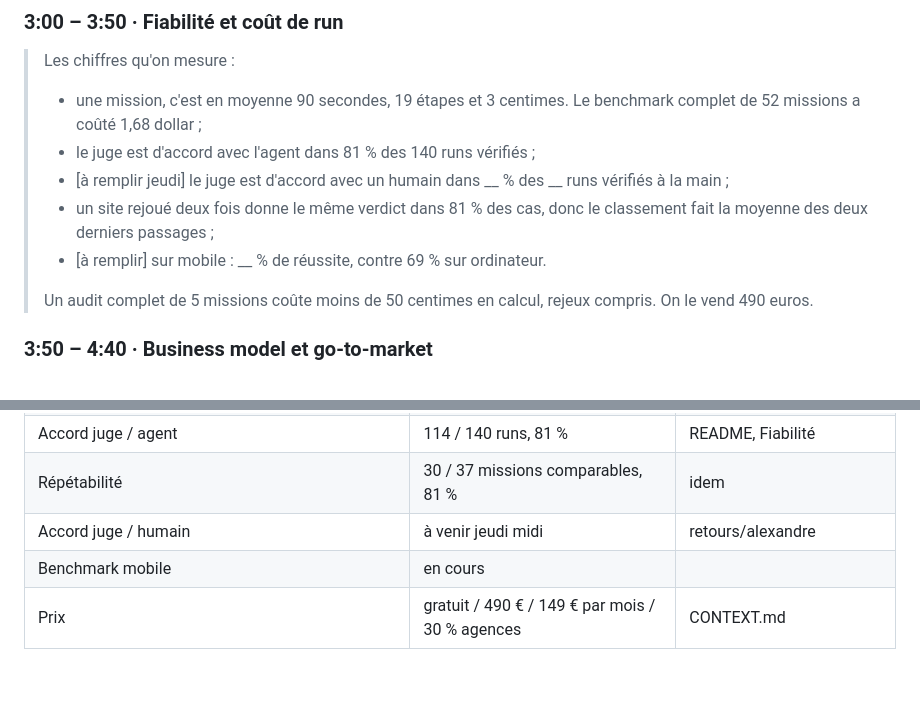
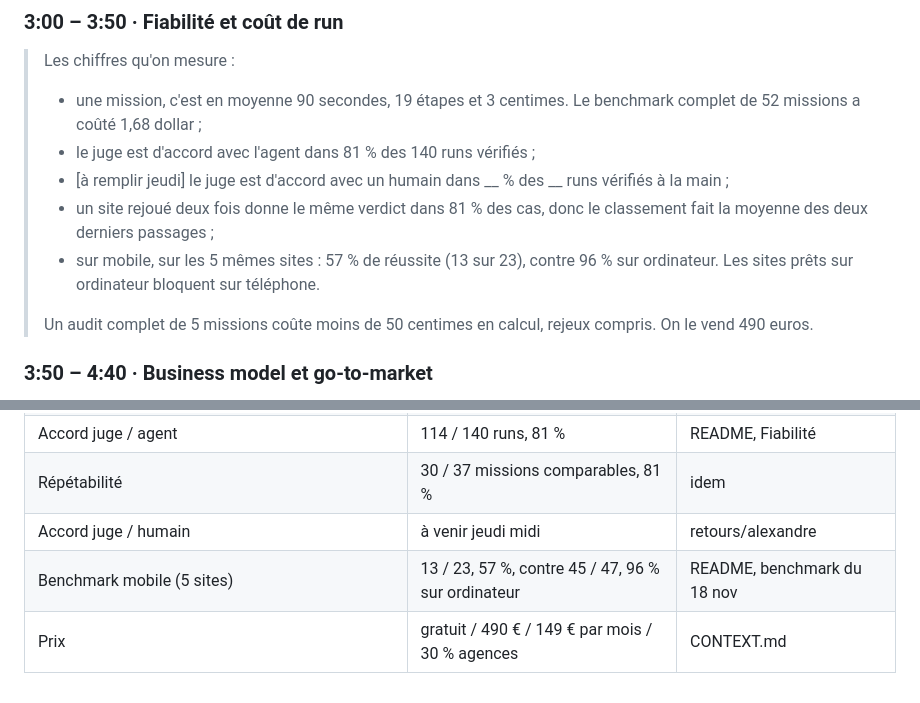
Before and after one commit to georgesdoxuan/AgentProof, a Markdown page: docs/checkpoint-2/pitch.md, 2 parts joined by grey strips. Rendered like a GitHub page.

```diff
--- a/docs/checkpoint-2/pitch.md
+++ b/docs/checkpoint-2/pitch.md
@@ -85,7 +85,7 @@ Environ 850 mots. Suit l'ordre du deck demandé (problème, solution, démo, bus
 > - le juge est d'accord avec l'agent dans 81 % des 140 runs vérifiés ;
 > - [à remplir jeudi] le juge est d'accord avec un humain dans __ % des __ runs vérifiés à la main ;
 > - un site rejoué deux fois donne le même verdict dans 81 % des cas, donc le classement fait la moyenne des deux derniers passages ;
-> - [à remplir] sur mobile : __ % de réussite, contre 69 % sur ordinateur.
+> - sur mobile, sur les 5 mêmes sites : 57 % de réussite (13 sur 23), contre 96 % sur ordinateur. Les sites prêts sur ordinateur bloquent sur téléphone.
 >
 > Un audit complet de 5 missions coûte moins de 50 centimes en calcul, rejeux compris. On le vend 490 euros.
 
@@ -125,5 +125,5 @@ Environ 850 mots. Suit l'ordre du deck demandé (problème, solution, démo, bus
 | Accord juge / agent | 114 / 140 runs, 81 % | README, Fiabilité |
 | Répétabilité | 30 / 37 missions comparables, 81 % | idem |
 | Accord juge / humain | à venir jeudi midi | retours/alexandre |
-| Benchmark mobile | en cours | |
+| Benchmark mobile (5 sites) | 13 / 23, 57 %, contre 45 / 47, 96 % sur ordinateur | README, benchmark du 18 nov |
 | Prix | gratuit / 490 € / 149 € par mois / 30 % agences | CONTEXT.md |
```
Also changed, not shown: docs/checkpoint-2/loom-2min.md (+4 -4 lines), docs/checkpoint-2/loom-captures/8b-classement.png, 1 other file.
